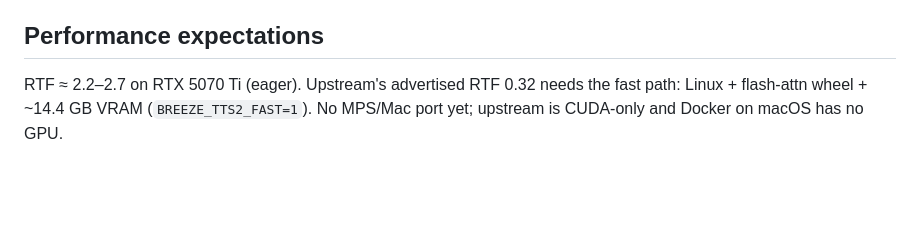
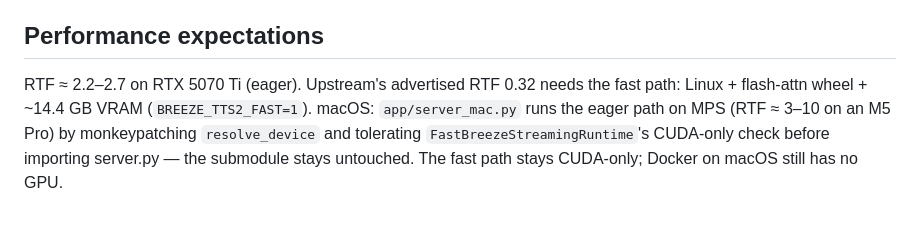
Before and after one commit to joseyarashio/breeze-tts-zhtw, a Markdown page: CLAUDE.md, the part around the change. Drawn GitHub-style; blank space fills up the shorter version.

```diff
--- a/CLAUDE.md
+++ b/CLAUDE.md
@@ -49,5 +49,7 @@ clearly better; do not flip this default based on text-level metrics).
 ## Performance expectations
 
 RTF ≈ 2.2–2.7 on RTX 5070 Ti (eager). Upstream's advertised RTF 0.32 needs the fast path:
-Linux + flash-attn wheel + ~14.4 GB VRAM (`BREEZE_TTS2_FAST=1`). No MPS/Mac port yet; upstream
-is CUDA-only and Docker on macOS has no GPU.
+Linux + flash-attn wheel + ~14.4 GB VRAM (`BREEZE_TTS2_FAST=1`). macOS: `app/server_mac.py`
+runs the eager path on MPS (RTF ≈ 3–10 on an M5 Pro) by monkeypatching `resolve_device` and
+tolerating `FastBreezeStreamingRuntime`'s CUDA-only check before importing server.py — the
+submodule stays untouched. The fast path stays CUDA-only; Docker on macOS still has no GPU.
```
Also changed, not shown: README.md (+21 -1 lines).
